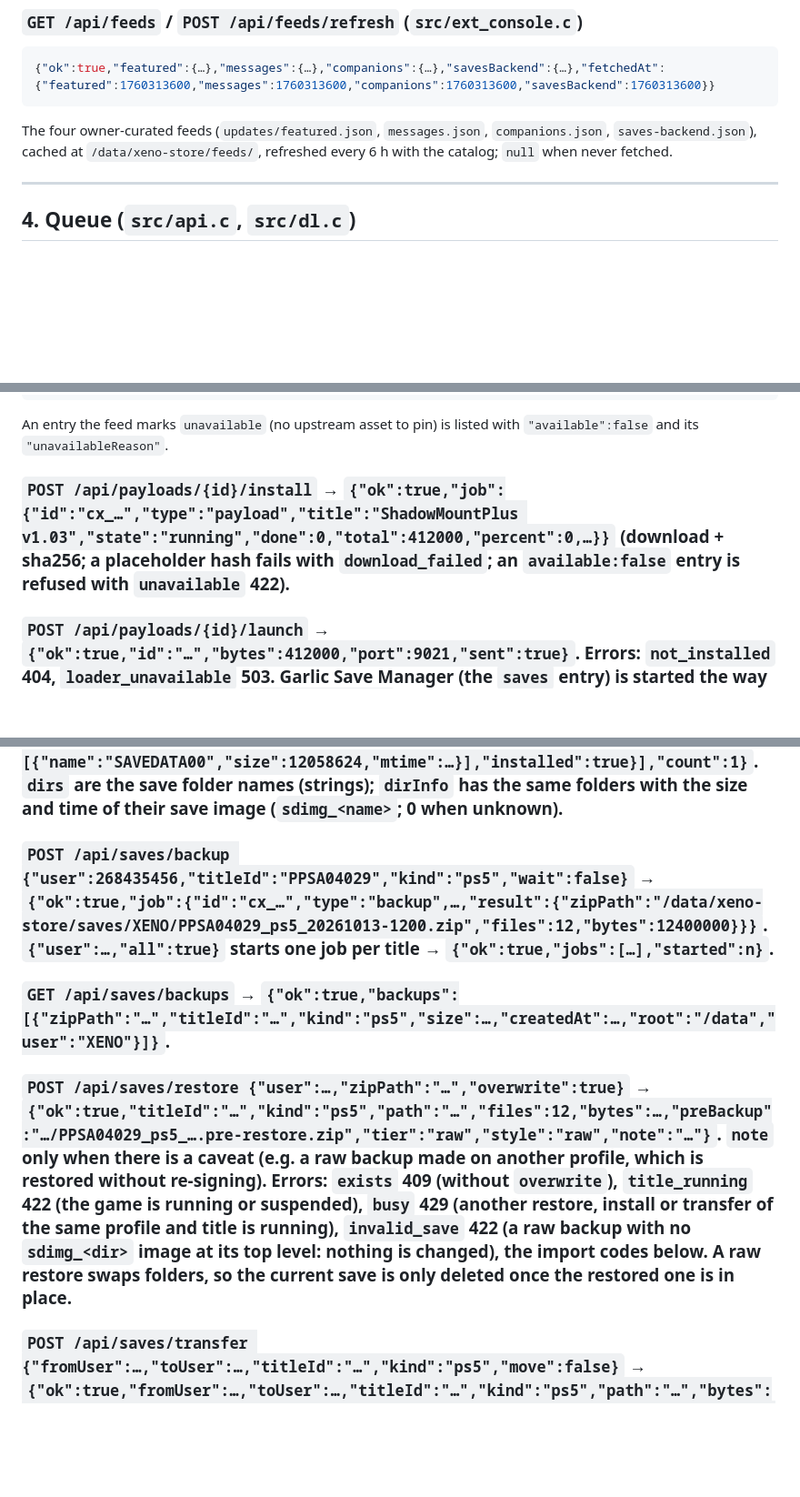
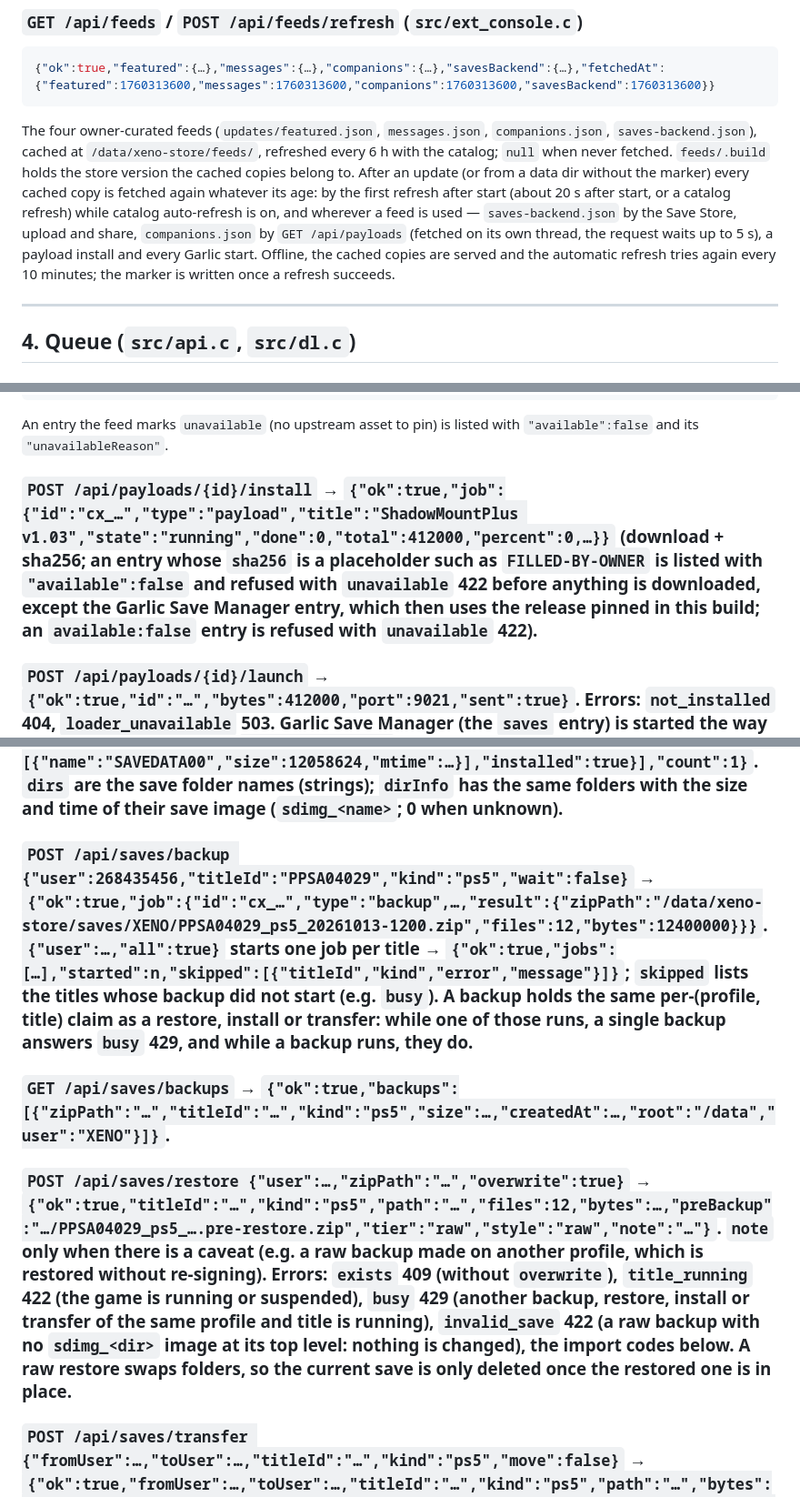
Before and after one commit to XENOKING123/XENO-STORE, a Markdown page: docs/API.md, 3 parts joined by grey strips. Shown at 91% size. Rendered like a GitHub page; blank space fills up the shorter version.

Commit message:
Docs: feeds after an update, backup claims, placeholder companion hashes

````diff
--- a/docs/API.md
+++ b/docs/API.md
@@ -104,6 +104,12 @@ Steam `storesearch` + `appdetails`, cached 30 days at `/data/xeno-store/enrich/<
 {"ok":true,"featured":{…},"messages":{…},"companions":{…},"savesBackend":{…},"fetchedAt":{"featured":1760313600,"messages":1760313600,"companions":1760313600,"savesBackend":1760313600}}
 ```
 The four owner-curated feeds (`updates/featured.json`, `messages.json`, `companions.json`, `saves-backend.json`), cached at `/data/xeno-store/feeds/`, refreshed every 6 h with the catalog; `null` when never fetched.
+`feeds/.build` holds the store version the cached copies belong to. After an update (or from a data dir without the marker) every
+cached copy is fetched again whatever its age: by the first refresh after start (about 20 s after start, or a catalog refresh)
+while catalog auto-refresh is on, and wherever a feed is used — `saves-backend.json` by the Save Store, upload and share,
+`companions.json` by `GET /api/payloads` (fetched on its own thread, the request waits up to 5 s), a payload install and every
+Garlic start. Offline, the cached copies are served and the automatic refresh tries again every 10 minutes; the marker is written
+once a refresh succeeds.
 
 ---
 
@@ -288,7 +294,7 @@ that exist under `/user/app` (reported as `/user/app/<id>`; a refused unregister
  "loaderPort":9021,"loaderAvailable":true,"feedFetchedAt":1760313600,"note":"Payloads are downloaded to the console (sha256 checked) and sent to the local ELF loader on :9021. XENO STORE never loads code in-process."}
 ```
 An entry the feed marks `unavailable` (no upstream asset to pin) is listed with `"available":false` and its `"unavailableReason"`.
-### `POST /api/payloads/{id}/install` → `{"ok":true,"job":{"id":"cx_…","type":"payload","title":"ShadowMountPlus v1.03","state":"running","done":0,"total":412000,"percent":0,…}}` (download + sha256; a placeholder hash fails with `download_failed`; an `available:false` entry is refused with `unavailable` 422).
+### `POST /api/payloads/{id}/install` → `{"ok":true,"job":{"id":"cx_…","type":"payload","title":"ShadowMountPlus v1.03","state":"running","done":0,"total":412000,"percent":0,…}}` (download + sha256; an entry whose `sha256` is a placeholder such as `FILLED-BY-OWNER` is listed with `"available":false` and refused with `unavailable` 422 before anything is downloaded, except the Garlic Save Manager entry, which then uses the release pinned in this build; an `available:false` entry is refused with `unavailable` 422).
 ### `POST /api/payloads/{id}/launch` → `{"ok":true,"id":"…","bytes":412000,"port":9021,"sent":true}`. Errors: `not_installed` 404, `loader_unavailable` 503. Garlic Save Manager (the `saves` entry) is started the way the save engine starts it (`cx_garlic_ensure`: the pinned release, its port awaited) and never twice: `already_running` 409 while anything listens on its port.
 
 ---
@@ -297,9 +303,9 @@ An entry the feed marks `unavailable` (no upstream asset to pin) is listed with
 
 ### `GET /api/saves/users` → `{"ok":true,"users":[{"id":268435456,"name":"XENO","foreground":true}]}`.
 ### `GET /api/saves?user=268435456` → `{"ok":true,"user":268435456,"saves":[{"titleId":"PPSA04029","title":"Cyberpunk 2077","cover":"…","gameId":"…","path":"/user/home/10000000/savedata_prospero/PPSA04029","size":12400000,"mtime":…,"kind":"ps5","dirs":["SAVEDATA00"],"dirInfo":[{"name":"SAVEDATA00","size":12058624,"mtime":…}],"installed":true}],"count":1}`. `dirs` are the save folder names (strings); `dirInfo` has the same folders with the size and time of their save image (`sdimg_<name>`; 0 when unknown).
-### `POST /api/saves/backup {"user":268435456,"titleId":"PPSA04029","kind":"ps5","wait":false}` → `{"ok":true,"job":{"id":"cx_…","type":"backup",…,"result":{"zipPath":"/data/xeno-store/saves/XENO/PPSA04029_ps5_20261013-1200.zip","files":12,"bytes":12400000}}}`. `{"user":…,"all":true}` starts one job per title → `{"ok":true,"jobs":[…],"started":n}`.
+### `POST /api/saves/backup {"user":268435456,"titleId":"PPSA04029","kind":"ps5","wait":false}` → `{"ok":true,"job":{"id":"cx_…","type":"backup",…,"result":{"zipPath":"/data/xeno-store/saves/XENO/PPSA04029_ps5_20261013-1200.zip","files":12,"bytes":12400000}}}`. `{"user":…,"all":true}` starts one job per title → `{"ok":true,"jobs":[…],"started":n,"skipped":[{"titleId","kind","error","message"}]}`; `skipped` lists the titles whose backup did not start (e.g. `busy`). A backup holds the same per-(profile, title) claim as a restore, install or transfer: while one of those runs, a single backup answers `busy` 429, and while a backup runs, they do.
 ### `GET /api/saves/backups` → `{"ok":true,"backups":[{"zipPath":"…","titleId":"…","kind":"ps5","size":…,"createdAt":…,"root":"/data","user":"XENO"}]}`.
-### `POST /api/saves/restore {"user":…,"zipPath":"…","overwrite":true}` → `{"ok":true,"titleId":"…","kind":"ps5","path":"…","files":12,"bytes":…,"preBackup":"…/PPSA04029_ps5_….pre-restore.zip","tier":"raw","style":"raw","note":"…"}`. `note` only when there is a caveat (e.g. a raw backup made on another profile, which is restored without re-signing). Errors: `exists` 409 (without `overwrite`), `title_running` 422 (the game is running or suspended), `busy` 429 (another restore, install or transfer of the same profile and title is running), `invalid_save` 422 (a raw backup with no `sdimg_<dir>` image at its top level: nothing is changed), the import codes below. A raw restore swaps folders, so the current save is only deleted once the restored one is in place.
+### `POST /api/saves/restore {"user":…,"zipPath":"…","overwrite":true}` → `{"ok":true,"titleId":"…","kind":"ps5","path":"…","files":12,"bytes":…,"preBackup":"…/PPSA04029_ps5_….pre-restore.zip","tier":"raw","style":"raw","note":"…"}`. `note` only when there is a caveat (e.g. a raw backup made on another profile, which is restored without re-signing). Errors: `exists` 409 (without `overwrite`), `title_running` 422 (the game is running or suspended), `busy` 429 (another backup, restore, install or transfer of the same profile and title is running), `invalid_save` 422 (a raw backup with no `sdimg_<dir>` image at its top level: nothing is changed), the import codes below. A raw restore swaps folders, so the current save is only deleted once the restored one is in place.
 ### `POST /api/saves/transfer {"fromUser":…,"toUser":…,"titleId":"…","kind":"ps5","move":false}` → `{"ok":true,"fromUser":…,"toUser":…,"titleId":"…","kind":"ps5","path":"…","bytes":…,"preBackup":"…","moved":false,"resigned":true,"tier":"garlic","saves":1,"note":"Re-signed for the destination profile by Garlic Save Manager (1 save)."}`.
 A PS5 save is re-signed for the destination profile through Garlic Save Manager (started on demand): each `sdimg_<dir>` of the source is exported decrypted for the source profile and imported for the destination, which re-signs it and registers it there; the destination's other saves of the title stay. When Garlic cannot run (or for PS4 saves, or under the host simulation) the title folder is copied as it is: `"resigned":false,"tier":"raw"` and `note` says why and that the game may refuse the save on the other profile. The destination is backed up first when `saves.autoBackup` is on. Each save is read through Garlic's mount route for exactly the source profile's image. With `move`, a PS5 save that cannot be re-signed (Garlic cannot run) is refused with `resign_unavailable` 422 before anything changes. Errors: `title_running` 422 (nothing is copied while the game runs), `resign_failed` 422 (Garlic could not re-sign; saves already re-signed stay, `move` keeps the source), `resign_unavailable` 422, `busy` 429 (another transfer, or a restore/install of either profile's save of the title, is running), `not_found` 404, `io` 500. The call is synchronous (the UI waits up to 15 minutes).
 ### `GET /api/saves/jobs` → `{"ok":true,"jobs":[…]}` · `GET /api/saves/jobs/{id}` → `{"ok":true,"job":{…}}` · `POST /api/saves/jobs/{id}/cancel`.
````
Also changed, not shown: docs/FORMATS.md (+1 -1 lines), docs/GUIDE.md (+1 -1 lines).
